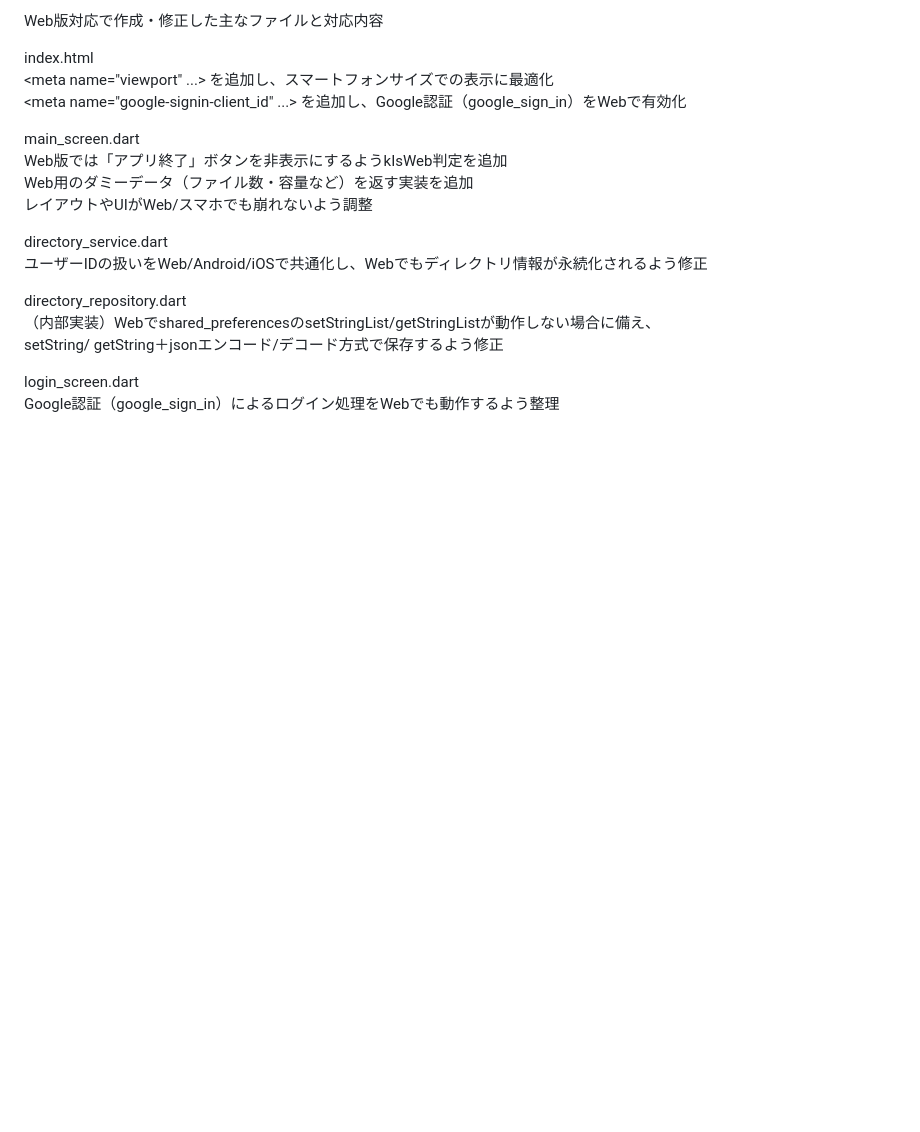
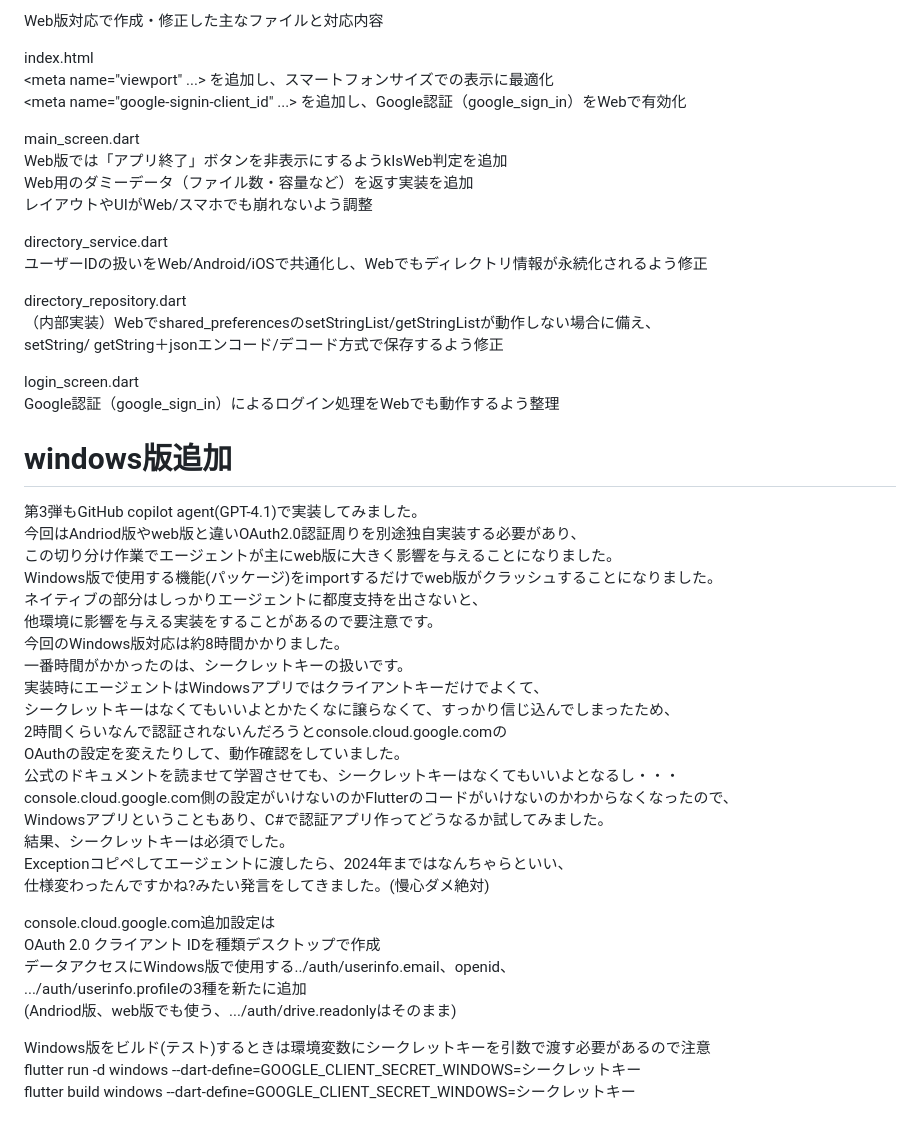
Before and after one commit to MementoMori-Entangle/GoogleDrive-DM, a Markdown page: README.md, the part around the change. Rendered like a GitHub page; blank space fills up the shorter version.

Commit message:
Update README.md
Windows版追加
変動設定値をapp_config.dartに切り分け

```diff
--- a/README.md
+++ b/README.md
@@ -217,3 +217,33 @@ setString/  getString＋jsonエンコード/デコード方式で保存するよ
 
 login_screen.dart
 Google認証（google_sign_in）によるログイン処理をWebでも動作するよう整理
+
+# windows版追加
+第3弾もGitHub copilot agent(GPT-4.1)で実装してみました。
+今回はAndriod版やweb版と違いOAuth2.0認証周りを別途独自実装する必要があり、
+この切り分け作業でエージェントが主にweb版に大きく影響を与えることになりました。
+Windows版で使用する機能(パッケージ)をimportするだけでweb版がクラッシュすることになりました。
+ネイティブの部分はしっかりエージェントに都度支持を出さないと、
+他環境に影響を与える実装をすることがあるので要注意です。
+今回のWindows版対応は約8時間かかりました。
+一番時間がかかったのは、シークレットキーの扱いです。
+実装時にエージェントはWindowsアプリではクライアントキーだけでよくて、
+シークレットキーはなくてもいいよとかたくなに譲らなくて、すっかり信じ込んでしまったため、
+2時間くらいなんで認証されないんだろうとconsole.cloud.google.comの
+OAuthの設定を変えたりして、動作確認をしていました。
+公式のドキュメントを読ませて学習させても、シークレットキーはなくてもいいよとなるし・・・
+console.cloud.google.com側の設定がいけないのかFlutterのコードがいけないのかわからなくなったので、
+Windowsアプリということもあり、C#で認証アプリ作ってどうなるか試してみました。
+結果、シークレットキーは必須でした。
+Exceptionコピペしてエージェントに渡したら、2024年まではなんちゃらといい、
+仕様変わったんですかね?みたい発言をしてきました。(慢心ダメ絶対)
+
+console.cloud.google.com追加設定は
+OAuth 2.0 クライアント IDを種類デスクトップで作成
+データアクセスにWindows版で使用する../auth/userinfo.email、openid、
+.../auth/userinfo.profileの3種を新たに追加
+(Andriod版、web版でも使う、.../auth/drive.readonlyはそのまま)
+
+Windows版をビルド(テスト)するときは環境変数にシークレットキーを引数で渡す必要があるので注意
+flutter run -d windows --dart-define=GOOGLE_CLIENT_SECRET_WINDOWS=シークレットキー
+flutter build windows --dart-define=GOOGLE_CLIENT_SECRET_WINDOWS=シークレットキー
```
